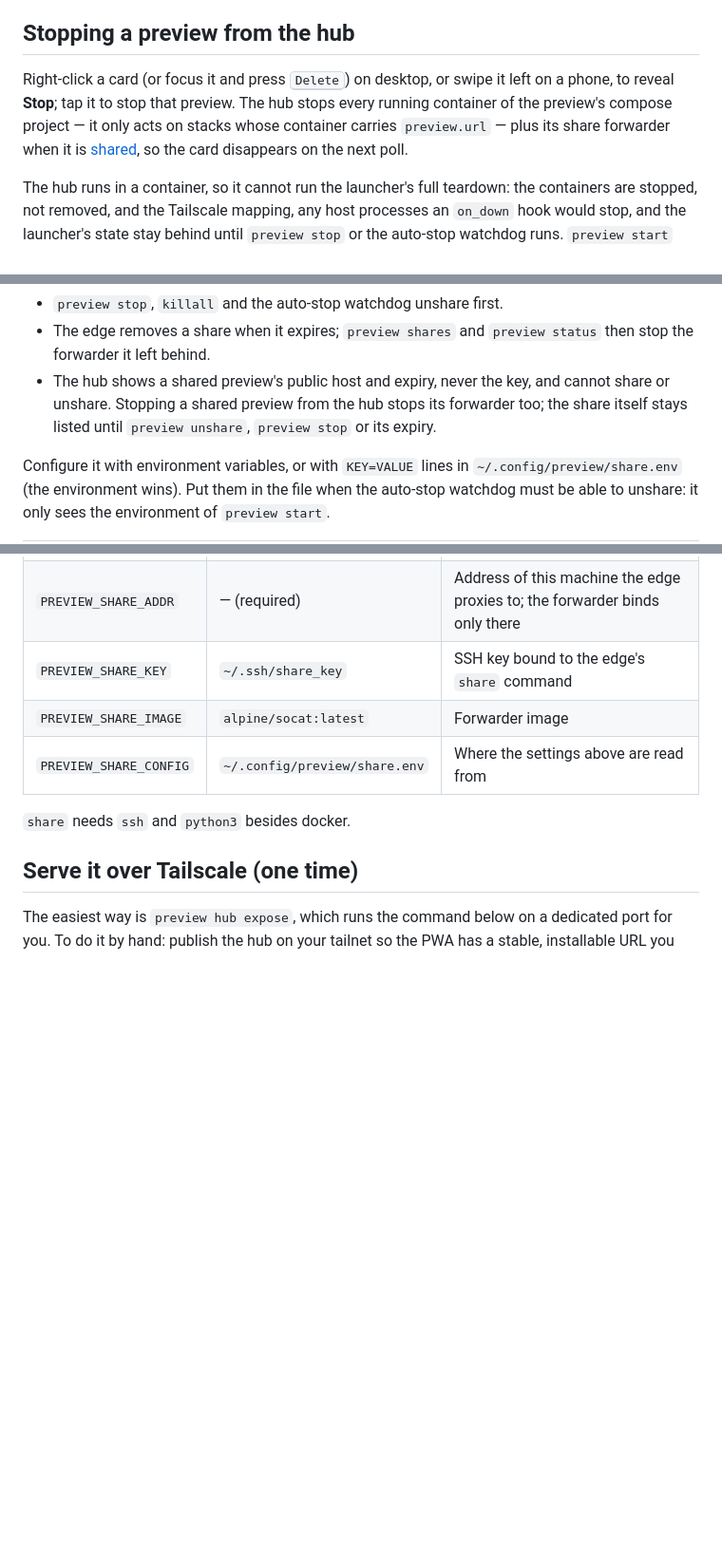
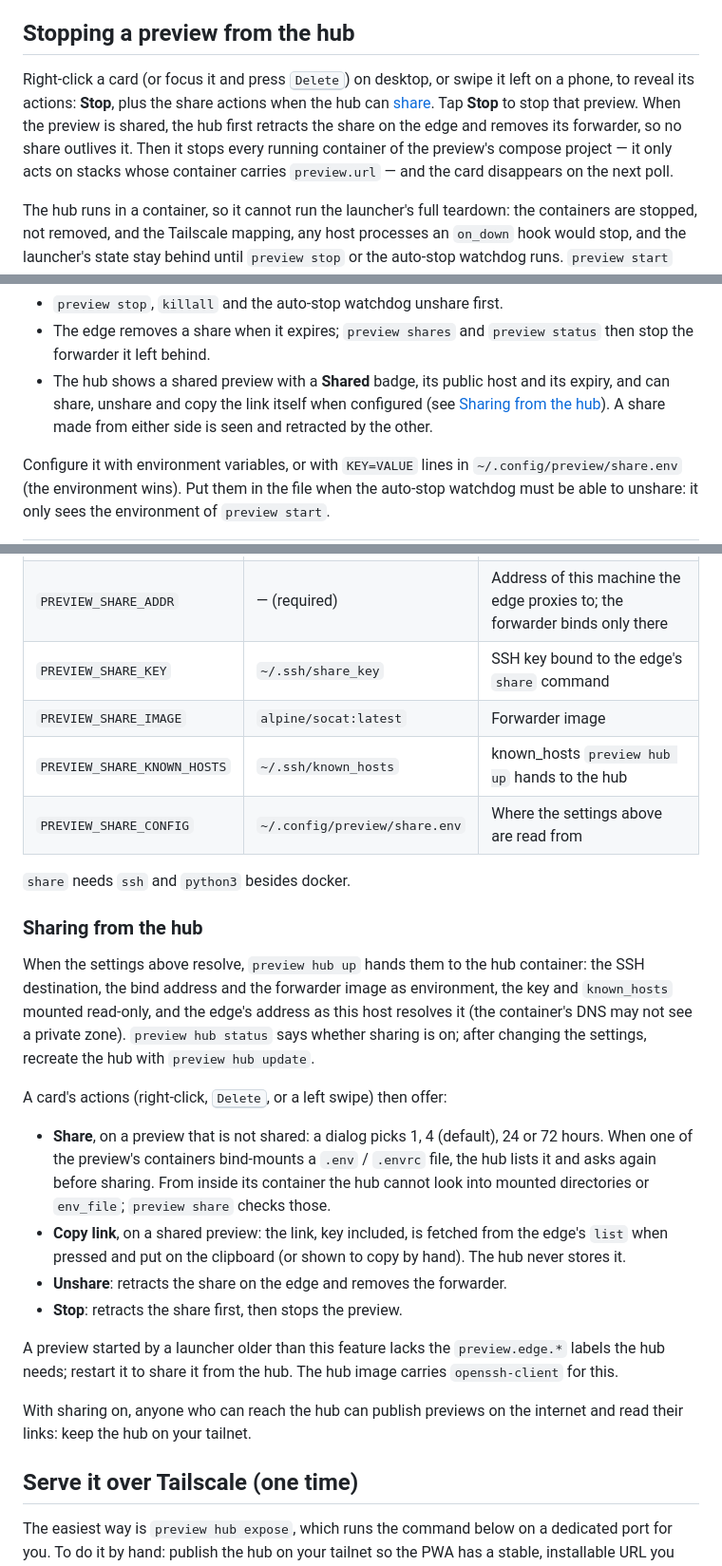
Before and after one commit to dantebarba/preview-hub, a Markdown page: README.md, 3 parts joined by grey strips. Shown at 95% size. Rendered like a GitHub page; blank space fills up the shorter version.

Commit message:
docs: document sharing from the hub and the preview.edge.* labels

```diff
--- a/README.md
+++ b/README.md
@@ -64,10 +64,12 @@ safe defaults, so `.env` is optional.
 ## Stopping a preview from the hub
 
 Right-click a card (or focus it and press <kbd>Delete</kbd>) on desktop, or swipe it
-left on a phone, to reveal **Stop**; tap it to stop that preview. The hub stops every
-running container of the preview's compose project — it only acts on stacks whose
-container carries `preview.url` — plus its share forwarder when it is
-[shared](#sharing-a-preview-on-the-internet), so the card disappears on the next poll.
+left on a phone, to reveal its actions: **Stop**, plus the share actions when the hub
+can [share](#sharing-from-the-hub). Tap **Stop** to stop that preview. When the preview is
+shared, the hub first retracts the share on the edge and removes its forwarder, so no
+share outlives it. Then it stops every running container of the preview's compose
+project — it only acts on stacks whose container carries `preview.url` — and the card
+disappears on the next poll.
 
 The hub runs in a container, so it cannot run the launcher's full teardown: the
 containers are stopped, not removed, and the Tailscale mapping, any host processes an
@@ -112,9 +114,10 @@ port, never on `0.0.0.0`. `share` fails when that address is not one of this mac
 - `preview stop`, `killall` and the auto-stop watchdog unshare first.
 - The edge removes a share when it expires; `preview shares` and `preview status` then
   stop the forwarder it left behind.
-- The hub shows a shared preview's public host and expiry, never the key, and cannot share
-  or unshare. Stopping a shared preview from the hub stops its forwarder too; the share
-  itself stays listed until `preview unshare`, `preview stop` or its expiry.
+- The hub shows a shared preview with a **Shared** badge, its public host and its expiry,
+  and can share, unshare and copy the link itself when configured (see
+  [Sharing from the hub](#sharing-from-the-hub)). A share made from either side is seen and
+  retracted by the other.
 
 Configure it with environment variables, or with `KEY=VALUE` lines in
 `~/.config/preview/share.env` (the environment wins). Put them in the file when the
@@ -126,9 +129,37 @@ auto-stop watchdog must be able to unshare: it only sees the environment of `pre
 | `PREVIEW_SHARE_ADDR`   | — (required)                   | Address of this machine the edge proxies to; the forwarder binds only there |
 | `PREVIEW_SHARE_KEY`    | `~/.ssh/share_key`             | SSH key bound to the edge's `share` command |
 | `PREVIEW_SHARE_IMAGE`  | `alpine/socat:latest`          | Forwarder image |
+| `PREVIEW_SHARE_KNOWN_HOSTS` | `~/.ssh/known_hosts`      | known_hosts `preview hub up` hands to the hub |
 | `PREVIEW_SHARE_CONFIG` | `~/.config/preview/share.env`  | Where the settings above are read from |
 
 `share` needs `ssh` and `python3` besides docker.
+
+### Sharing from the hub
+
+When the settings above resolve, `preview hub up` hands them to the hub container: the
+SSH destination, the bind address and the forwarder image as environment, the key and
+`known_hosts` mounted read-only, and the edge's address as this host resolves it (the
+container's DNS may not see a private zone). `preview hub status` says whether sharing
+is on; after changing the settings, recreate the hub with `preview hub update`.
+
+A card's actions (right-click, <kbd>Delete</kbd>, or a left swipe) then offer:
+
+- **Share**, on a preview that is not shared: a dialog picks 1, 4 (default), 24 or 72
+  hours. When one of the preview's containers bind-mounts a `.env` / `.envrc` file, the
+  hub lists it and asks again before sharing. From inside its container the hub cannot
+  look into mounted directories or `env_file`; `preview share` checks those.
+- **Copy link**, on a shared preview: the link, key included, is fetched from the edge's
+  `list` when pressed and put on the clipboard (or shown to copy by hand). The hub never
+  stores it.
+- **Unshare**: retracts the share on the edge and removes the forwarder.
+- **Stop**: retracts the share first, then stops the preview.
+
+A preview started by a launcher older than this feature lacks the `preview.edge.*`
+labels the hub needs; restart it to share it from the hub. The hub image carries
+`openssh-client` for this.
+
+With sharing on, anyone who can reach the hub can publish previews on the internet and
+read their links: keep the hub on your tailnet.
 
 ## Serve it over Tailscale (one time)
 
```
Also changed, not shown: other parts of README.md (+2 -2 lines), docs/labeling-contract.md (+24 -10 lines).
